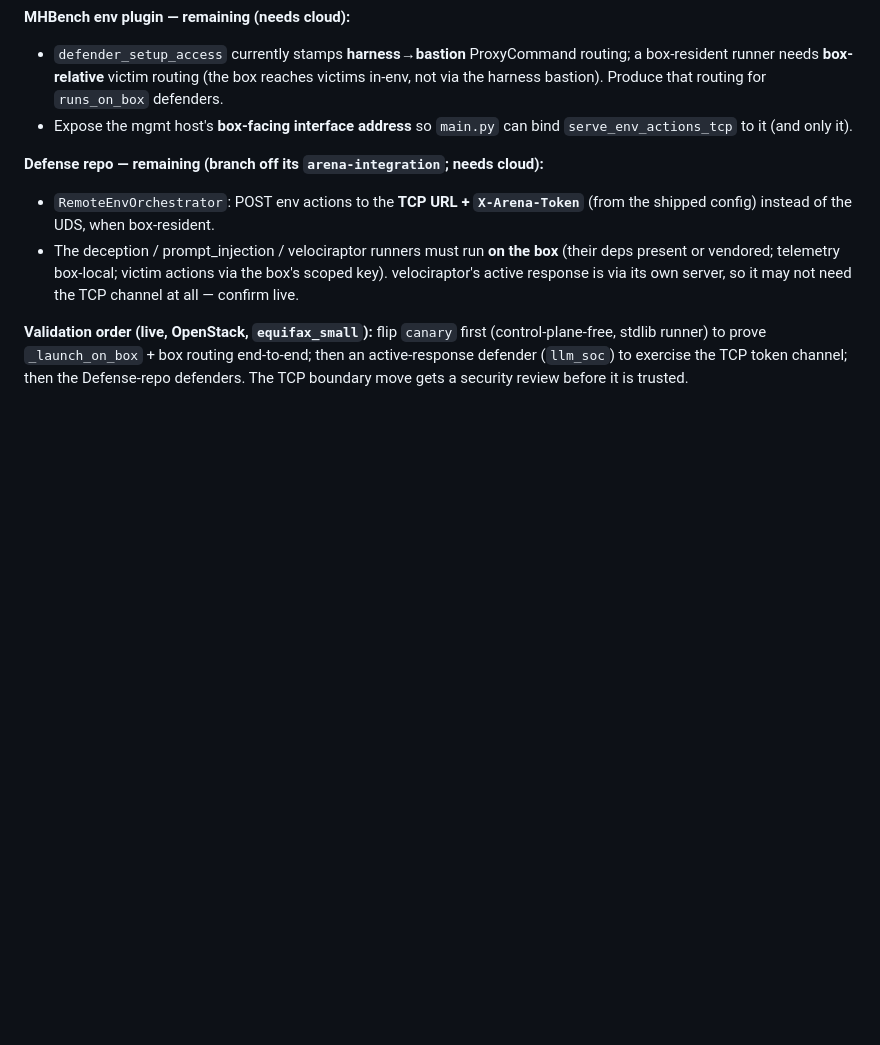
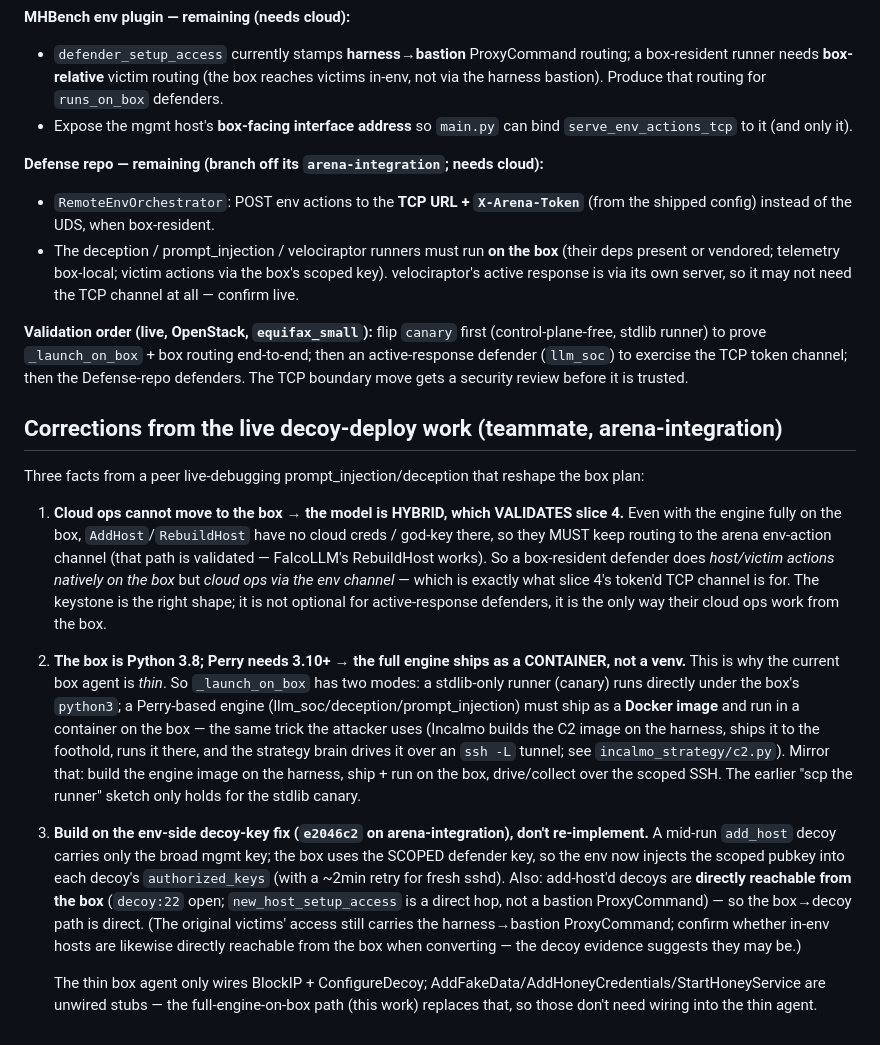
Before and after one commit to cylabcyberautonomy/CyberAutonomyArena, a Markdown page: docs/agent-symmetry.md, the part around the change. Rendered like a GitHub page; blank space fills up the shorter version.

Commit message:
docs: fold in teammate's live decoy-deploy corrections
Three facts from a peer live-debugging prompt_injection/deception that
reshape the box plan:
- cloud ops (AddHost/RebuildHost) stay on the env-action channel even with
  the engine on the box (no cloud creds there) -> HYBRID model, which
  validates slice 4's token'd TCP channel as the required path
- the box is py3.8, Perry needs 3.10+ -> full engine ships as a Docker
  container (like Incalmo's C2 image), not a scp'd venv; only the stdlib
  canary runs directly
- build on the env-side decoy-key fix (arena-integration e2046c2); decoys
  are directly reachable from the box (auth, not routing)

Co-Authored-By: Claude Opus 4.8 <noreply@anthropic.com>
Claude-Session: https://claude.ai/code/session_01118EsXxH91Lu9J77b6AgtX

```diff
--- a/docs/agent-symmetry.md
+++ b/docs/agent-symmetry.md
@@ -157,3 +157,35 @@ installed) that can't be derived offline. What's landed vs what's left:
 runner) to prove `_launch_on_box` + box routing end-to-end; then an active-response defender (`llm_soc`)
 to exercise the TCP token channel; then the Defense-repo defenders. The TCP boundary move gets a security
 review before it is trusted.
+
+## Corrections from the live decoy-deploy work (teammate, arena-integration)
+
+Three facts from a peer live-debugging prompt_injection/deception that reshape the box plan:
+
+1. **Cloud ops cannot move to the box → the model is HYBRID, which VALIDATES slice 4.** Even with the
+   engine fully on the box, `AddHost`/`RebuildHost` have no cloud creds / god-key there, so they MUST keep
+   routing to the arena env-action channel (that path is validated — FalcoLLM's RebuildHost works). So a
+   box-resident defender does *host/victim actions natively on the box* but *cloud ops via the env channel*
+   — which is exactly what slice 4's token'd TCP channel is for. The keystone is the right shape; it is not
+   optional for active-response defenders, it is the only way their cloud ops work from the box.
+
+2. **The box is Python 3.8; Perry needs 3.10+ → the full engine ships as a CONTAINER, not a venv.** This is
+   why the current box agent is *thin*. So `_launch_on_box` has two modes: a stdlib-only runner (canary)
+   runs directly under the box's `python3`; a Perry-based engine (llm_soc/deception/prompt_injection) must
+   ship as a **Docker image** and run in a container on the box — the same trick the attacker uses (Incalmo
+   builds the C2 image on the harness, ships it to the foothold, runs it there, and the strategy brain
+   drives it over an `ssh -L` tunnel; see `incalmo_strategy/c2.py`). Mirror that: build the engine image on
+   the harness, ship + run on the box, drive/collect over the scoped SSH. The earlier "scp the runner"
+   sketch only holds for the stdlib canary.
+
+3. **Build on the env-side decoy-key fix (`e2046c2` on arena-integration), don't re-implement.** A mid-run
+   `add_host` decoy carries only the broad mgmt key; the box uses the SCOPED defender key, so the env now
+   injects the scoped pubkey into each decoy's `authorized_keys` (with a ~2min retry for fresh sshd). Also:
+   add-host'd decoys are **directly reachable from the box** (`decoy:22` open; `new_host_setup_access` is a
+   direct hop, not a bastion ProxyCommand) — so the box→decoy path is direct. (The original victims' access
+   still carries the harness→bastion ProxyCommand; confirm whether in-env hosts are likewise directly
+   reachable from the box when converting — the decoy evidence suggests they may be.)
+
+   The thin box agent only wires BlockIP + ConfigureDecoy; AddFakeData/AddHoneyCredentials/StartHoneyService
+   are unwired stubs — the full-engine-on-box path (this work) replaces that, so those don't need wiring
+   into the thin agent.
```
